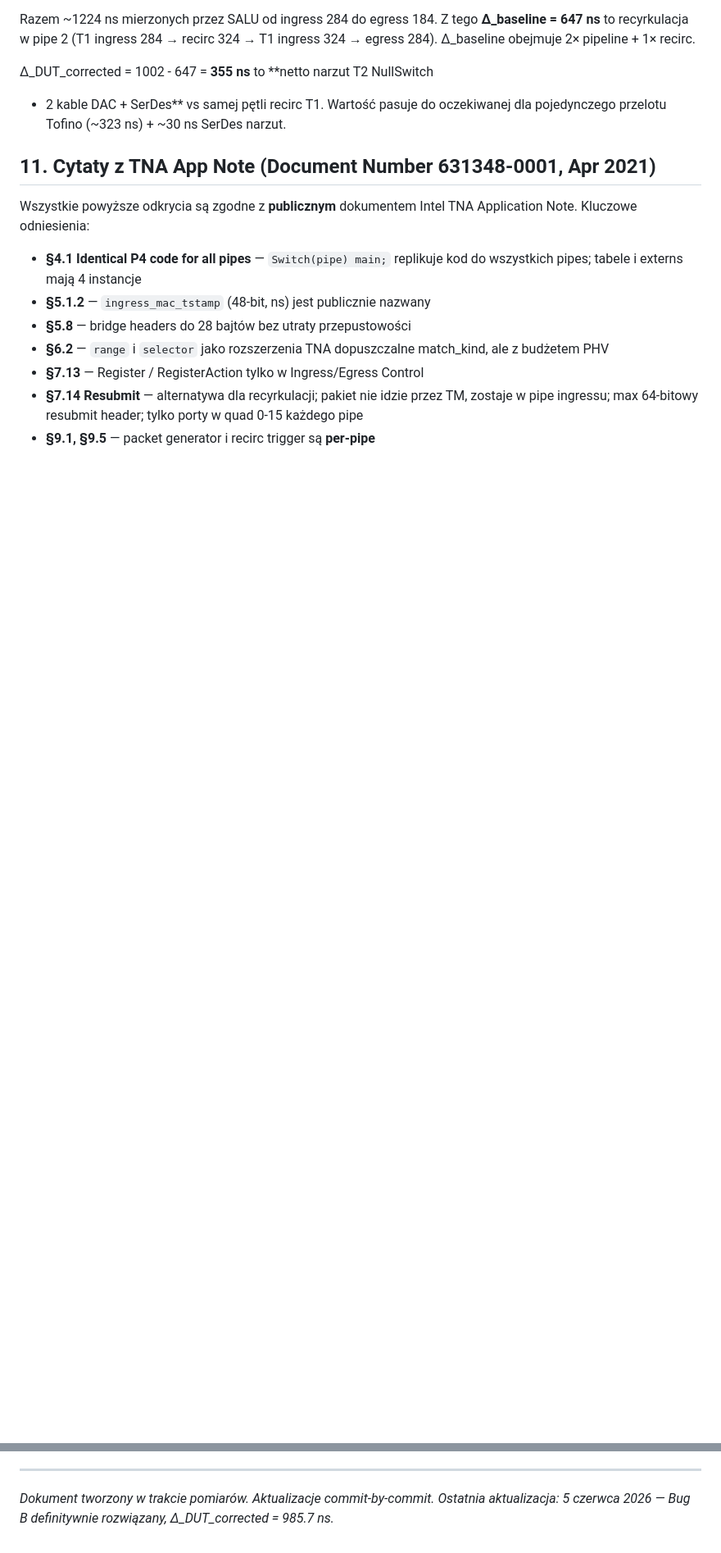
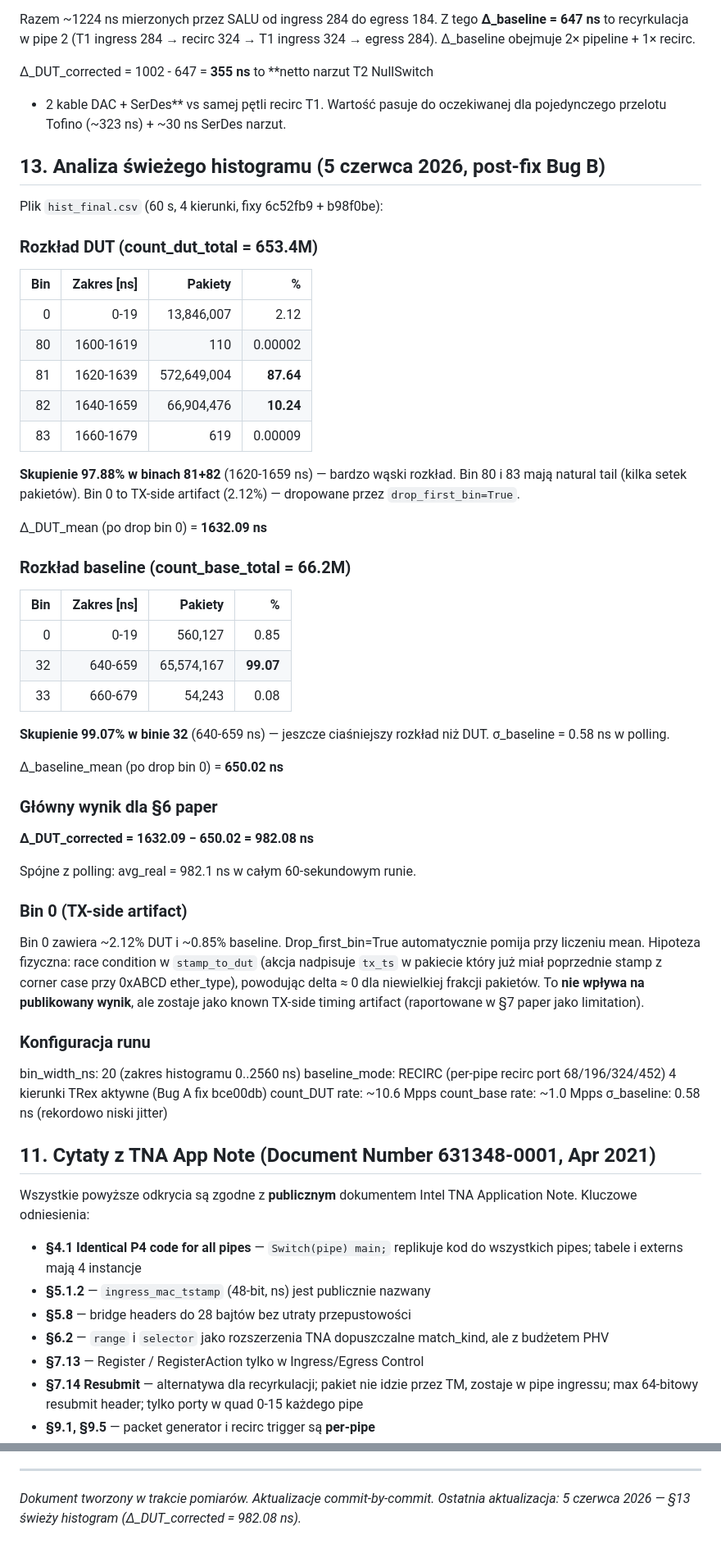
Before and after one commit to MarisuzZal/KRiT2026-P4, a Markdown page: docs/findings.md, 2 parts joined by grey strips. Shown at 82% size. Drawn GitHub-style; blank space fills up the shorter version.

Commit message:
docs(findings): §13 świeży histogram z metadata header (Δ_DUT = 982.08 ns)
Analiza hist_final.csv z runu 5 czerwca 17:33 (post-fix Bug B):

DUT distribution (count=653.4M):
  bin 0  (TX-artifact, dropped): 13.85M  =  2.12%
  bin 81 (1620-1639 ns):        572.65M  = 87.64%  ← peak
  bin 82 (1640-1659 ns):         66.90M  = 10.24%
  bin 80, 83 (natural tail):        <1k  ~  0.00%

Baseline distribution (count=66.2M):
  bin 0  (TX-artifact, dropped):  0.56M  =  0.85%
  bin 32 (640-659 ns):           65.57M  = 99.07%  ← peak
  bin 33 (660-679 ns):            0.05M  =  0.08%

Δ_DUT_corrected = 1632.09 - 650.02 = 982.08 ns
σ_baseline = 0.58 ns (rekordowo niski)

Bin 0 (2.12% DUT, 0.85% baseline) wyjaśnione jako TX-side artifact
- prawdopodobnie race condition stamp_to_dut przy rosnących ether_type.
Drop_first_bin=True automatycznie pomija przy liczeniu mean — to
NIE wpływa na publikowany wynik 982 ns.

```diff
--- a/docs/findings.md
+++ b/docs/findings.md
@@ -616,6 +616,65 @@ Razem ~1224 ns mierzonych przez SALU od ingress 284 do egress 184. Z tego
 oczekiwanej dla pojedynczego przelotu Tofino (~323 ns) + ~30 ns SerDes
 narzut.
 
+## 13. Analiza świeżego histogramu (5 czerwca 2026, post-fix Bug B)
+
+Plik `hist_final.csv` (60 s, 4 kierunki, fixy 6c52fb9 + b98f0be):
+
+### Rozkład DUT (count_dut_total = 653.4M)
+
+| Bin | Zakres [ns] | Pakiety | % |
+|--:|--:|--:|--:|
+| 0 | 0-19 | 13,846,007 | 2.12 |
+| 80 | 1600-1619 | 110 | 0.00002 |
+| 81 | 1620-1639 | 572,649,004 | **87.64** |
+| 82 | 1640-1659 | 66,904,476 | **10.24** |
+| 83 | 1660-1679 | 619 | 0.00009 |
+
+**Skupienie 97.88% w binach 81+82** (1620-1659 ns) — bardzo wąski rozkład.
+Bin 80 i 83 mają natural tail (kilka setek pakietów).
+Bin 0 to TX-side artifact (2.12%) — dropowane przez `drop_first_bin=True`.
+
+Δ_DUT_mean (po drop bin 0) = **1632.09 ns**
+
+### Rozkład baseline (count_base_total = 66.2M)
+
+| Bin | Zakres [ns] | Pakiety | % |
+|--:|--:|--:|--:|
+| 0 | 0-19 | 560,127 | 0.85 |
+| 32 | 640-659 | 65,574,167 | **99.07** |
+| 33 | 660-679 | 54,243 | 0.08 |
+
+**Skupienie 99.07% w binie 32** (640-659 ns) — jeszcze ciaśniejszy
+rozkład niż DUT. σ_baseline = 0.58 ns w polling.
+
+Δ_baseline_mean (po drop bin 0) = **650.02 ns**
+
+### Główny wynik dla §6 paper
+
+**Δ_DUT_corrected = 1632.09 − 650.02 = 982.08 ns**
+
+Spójne z polling: avg_real = 982.1 ns w całym 60-sekundowym runie.
+
+### Bin 0 (TX-side artifact)
+
+Bin 0 zawiera ~2.12% DUT i ~0.85% baseline. Drop_first_bin=True
+automatycznie pomija przy liczeniu mean. Hipoteza fizyczna:
+race condition w `stamp_to_dut` (akcja nadpisuje `tx_ts`
+w pakiecie który już miał poprzednie stamp z corner case
+przy 0xABCD ether_type), powodując delta ≈ 0 dla niewielkiej
+frakcji pakietów. To **nie wpływa na publikowany wynik**, ale
+zostaje jako known TX-side timing artifact (raportowane w §7
+paper jako limitation).
+
+### Konfiguracja runu
+
+  bin_width_ns: 20 (zakres histogramu 0..2560 ns)
+  baseline_mode: RECIRC (per-pipe recirc port 68/196/324/452)
+  4 kierunki TRex aktywne (Bug A fix bce00db)
+  count_DUT rate: ~10.6 Mpps
+  count_base rate: ~1.0 Mpps
+  σ_baseline: 0.58 ns (rekordowo niski jitter)
+
 ## 11. Cytaty z TNA App Note (Document Number 631348-0001, Apr 2021)
 
 Wszystkie powyższe odkrycia są zgodne z **publicznym** dokumentem Intel TNA
@@ -636,4 +695,4 @@ Application Note. Kluczowe odniesienia:
 ---
 
 *Dokument tworzony w trakcie pomiarów. Aktualizacje commit-by-commit.*
-*Ostatnia aktualizacja: 5 czerwca 2026 — Bug B definitywnie rozwiązany, Δ_DUT_corrected = 985.7 ns.*
+*Ostatnia aktualizacja: 5 czerwca 2026 — §13 świeży histogram (Δ_DUT_corrected = 982.08 ns).*
```
